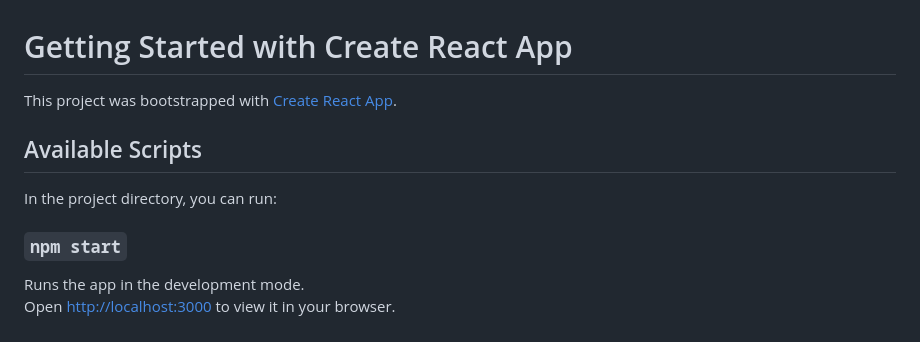
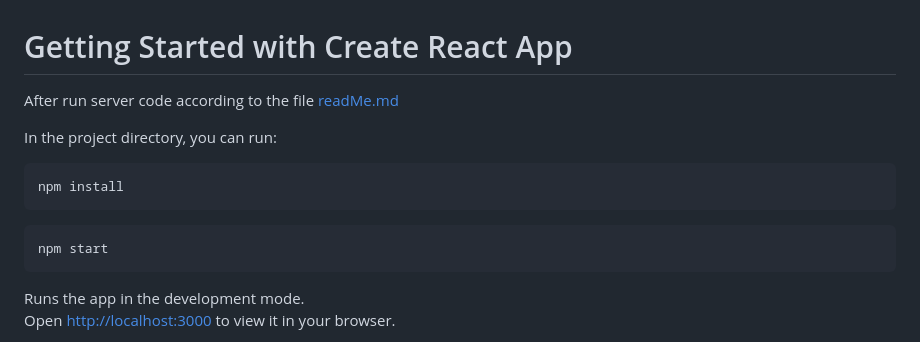
Before and after one commit to PhanTrang01/Blog_Client, a Markdown page: README.md, the part around the change. Drawn GitHub-style.

````diff
--- a/README.md
+++ b/README.md
@@ -1,12 +1,15 @@
 # Getting Started with Create React App
 
-This project was bootstrapped with [Create React App](https://github.com/facebook/create-react-app).
-
-## Available Scripts
+After run server code according to the file [readMe.md](https://github.com/PhanTrang01/Blog_Server)
 
 In the project directory, you can run:
 
-### `npm start`
+```bash
+npm install
+```
+```bash
+npm start
+```
 
 Runs the app in the development mode.\
 Open [http://localhost:3000](http://localhost:3000) to view it in your browser.
````
